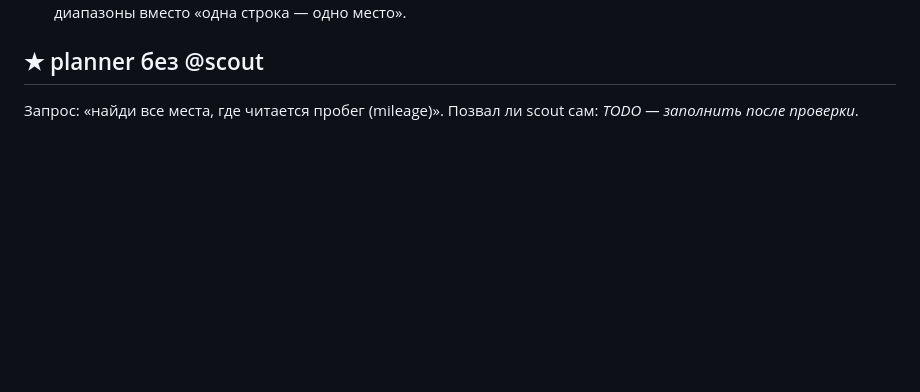
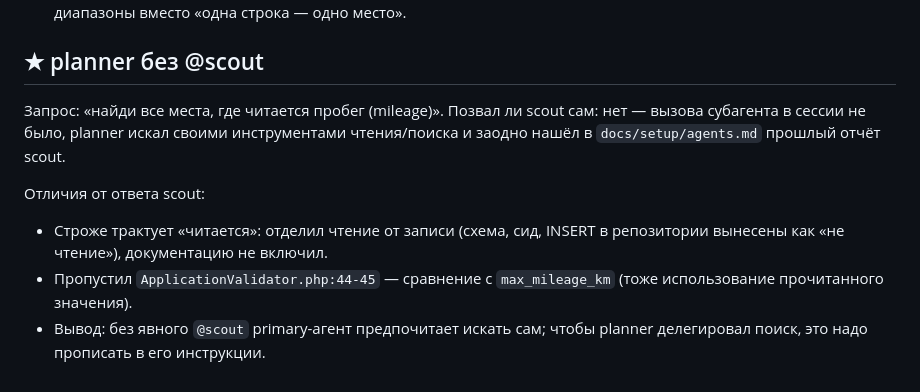
Before and after one commit to artemushkinskiy/carmoney-lab-artemushkinskiy, a Markdown page: docs/setup/agents.md, the part around the change. GitHub-like rendering; blank space fills up the shorter version.

Commit message:
1.4.2 ★: planner без @scout
Co-Authored-By: Claude Opus 5.5 <noreply@anthropic.com>

```diff
--- a/docs/setup/agents.md
+++ b/docs/setup/agents.md
@@ -32,4 +32,9 @@ planner строит план до кода (разделы Файлы, Шаги
 
 ## ★ planner без @scout
 Запрос: «найди все места, где читается пробег (mileage)».
-Позвал ли scout сам: _TODO — заполнить после проверки_.
+Позвал ли scout сам: нет — вызова субагента в сессии не было, planner искал своими инструментами чтения/поиска и заодно нашёл в `docs/setup/agents.md` прошлый отчёт scout.
+
+Отличия от ответа scout:
+- Строже трактует «читается»: отделил чтение от записи (схема, сид, INSERT в репозитории вынесены как «не чтение»), документацию не включил.
+- Пропустил `ApplicationValidator.php:44-45` — сравнение с `max_mileage_km` (тоже использование прочитанного значения).
+- Вывод: без явного `@scout` primary-агент предпочитает искать сам; чтобы planner делегировал поиск, это надо прописать в его инструкции.
```
